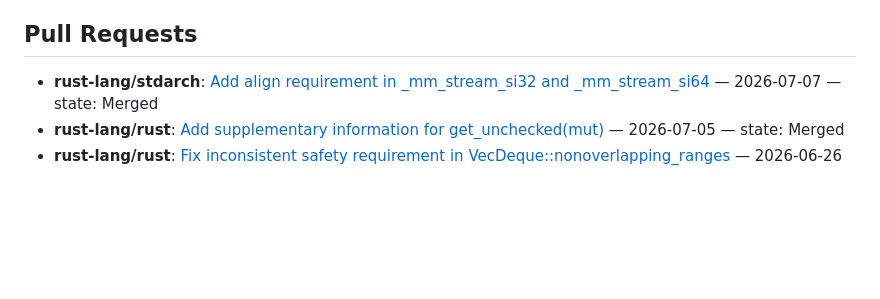
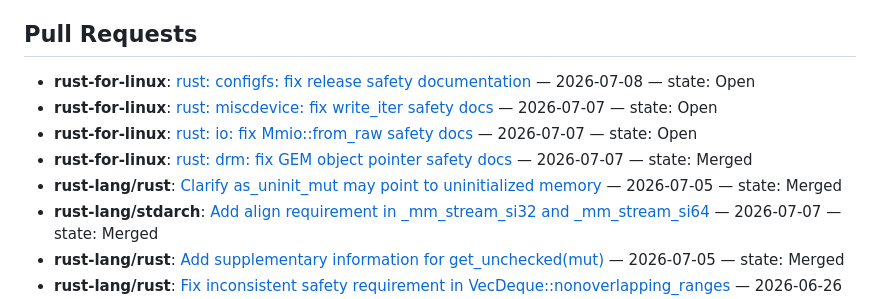
Before and after one commit to yilin0518/yilin0518, a Markdown page: README.md, the part around one of its changes. Drawn GitHub-style; blank space fills up the shorter version.

Commit message:
Update README with new links and pull requests

```diff
--- a/README.md
+++ b/README.md
@@ -55,6 +56,11 @@ I have opened some issues and PRs in many Rust crate repositories:
 
 ## Pull Requests
 <!-- PR-LIST:START -->
+- **rust-for-linux**: [rust: configfs: fix release safety documentation](https://lore.kernel.org/all/tencent_9FAFC60382D724C608F0F6BFABFC63BB6707@qq.com/) — 2026-07-08 — state: Open
+- **rust-for-linux**: [rust: miscdevice: fix write_iter safety docs](https://lore.kernel.org/all/tencent_8CD671E0F35223030143524D045F3BCAD506@qq.com/) — 2026-07-07 — state: Open
+- **rust-for-linux**: [rust: io: fix Mmio::from_raw safety docs](https://lore.kernel.org/all/tencent_2E90E794C61B02A9A4BB88BD76B02B976307@qq.com/) — 2026-07-07 — state: Open
+- **rust-for-linux**: [rust: drm: fix GEM object pointer safety docs](https://lore.kernel.org/all/alUFzVNxNHlmZbMJ@google.com/) — 2026-07-07 — state: Merged
+- **rust-lang/rust**: [Clarify as_uninit_mut may point to uninitialized memory](https://github.com/rust-lang/rust/pull/158804) — 2026-07-05 — state: Merged
 - **rust-lang/stdarch**: [Add align requirement in _mm_stream_si32 and _mm_stream_si64](https://github.com/rust-lang/stdarch/pull/2183) — 2026-07-07 — state: Merged
 - **rust-lang/rust**: [Add supplementary information for get_unchecked(mut)](https://github.com/rust-lang/rust/pull/158810) — 2026-07-05 — state: Merged
 - **rust-lang/rust**: [Fix inconsistent safety requirement in VecDeque::nonoverlapping_ranges](https://github.com/rust-lang/rust/pull/158433) — 2026-06-26 — state: Merged
```
Also changed, not shown: other parts of README.md (+1 -0 lines).
